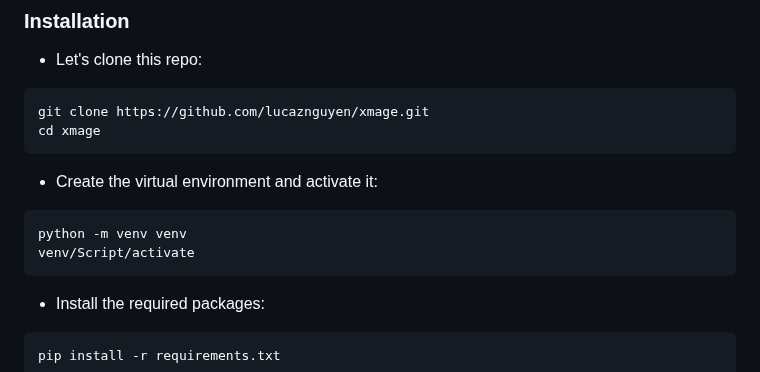
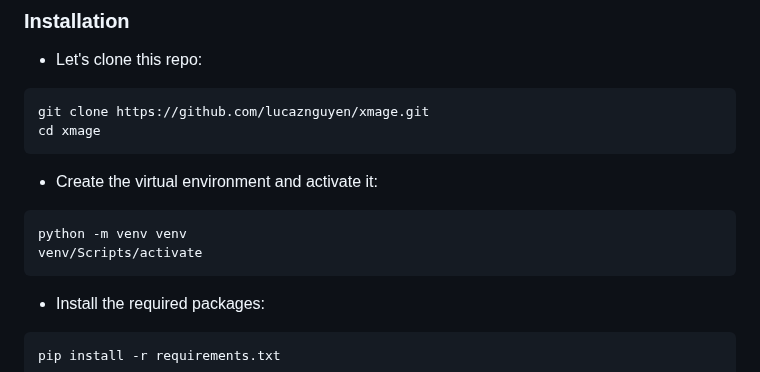
Before and after one commit to lucaznguyen/xmage, a Markdown page: README.md, the part around the change. GitHub-like rendering.

````diff
--- a/README.md
+++ b/README.md
@@ -24,7 +24,7 @@ cd xmage
 - Create the virtual environment and activate it:
 ```bash
 python -m venv venv
-venv/Script/activate
+venv/Scripts/activate
 ```
 
 - Install the required packages:
````
